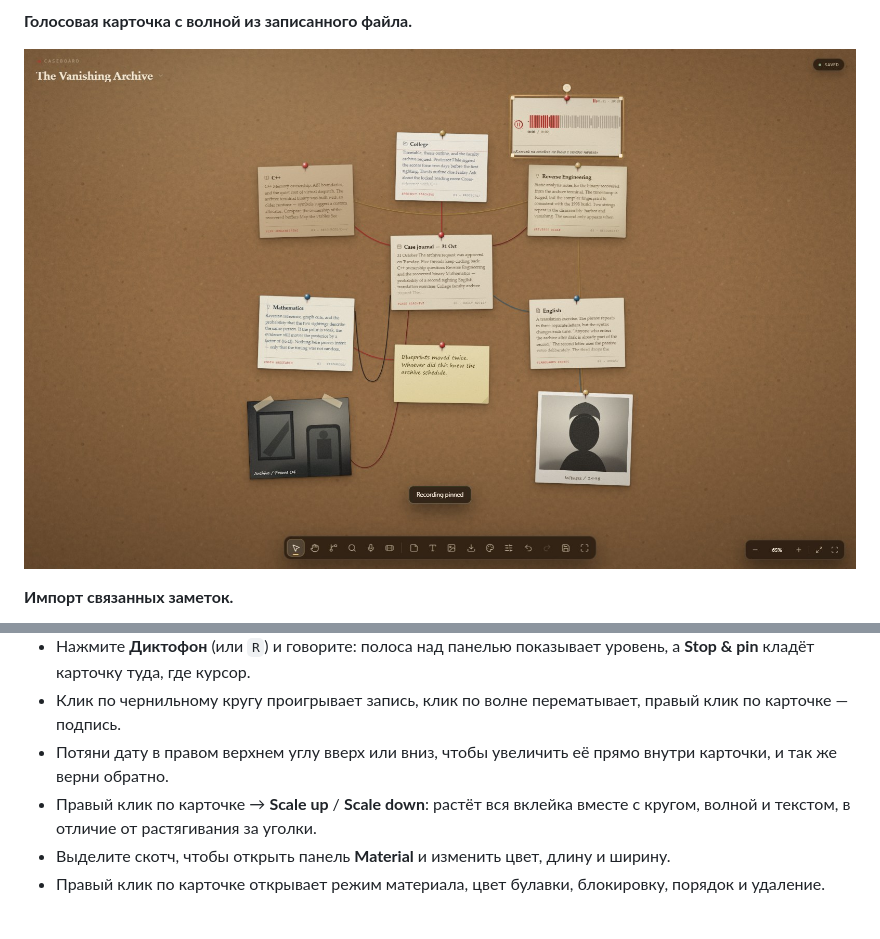
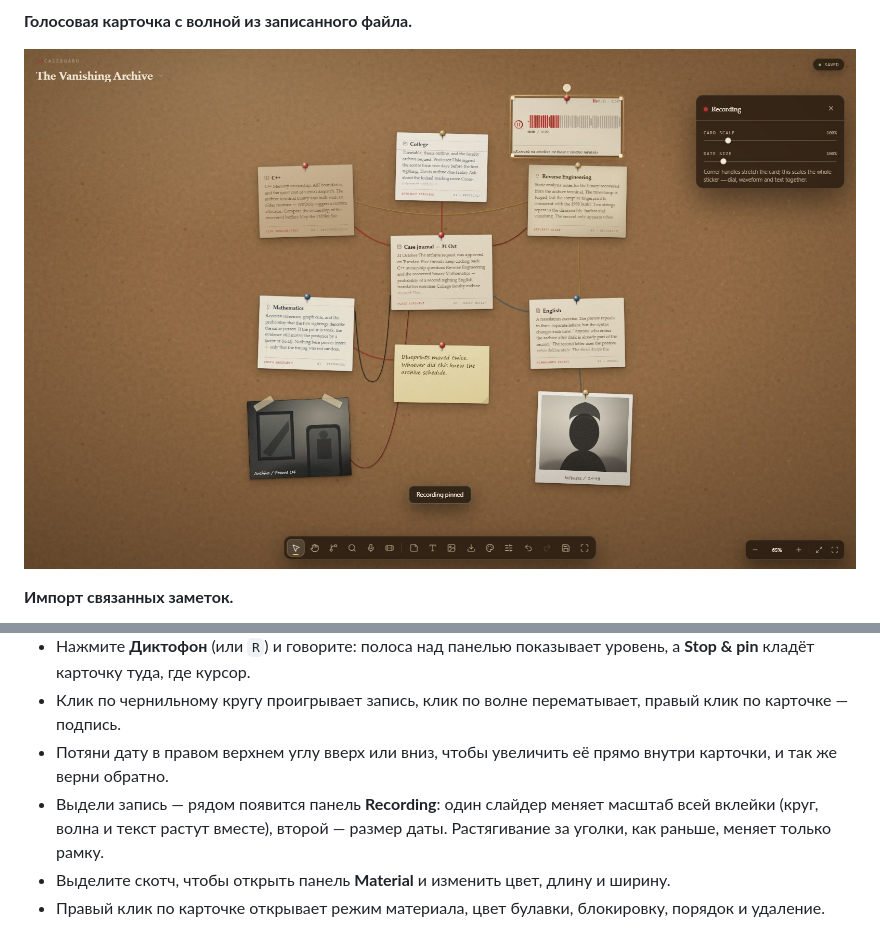
Before and after one commit to ZekiTRR/CaseBoard, a Markdown page: README.ru.md, 2 parts joined by grey strips. Drawn GitHub-style; pictures changed too: assets/screenshots/audio-card.jpg.

```diff
--- a/README.ru.md
+++ b/README.ru.md
@@ -101,7 +101,7 @@
 - Нажмите **Диктофон** (или `R`) и говорите: полоса над панелью показывает уровень, а **Stop & pin** кладёт карточку туда, где курсор.
 - Клик по чернильному кругу проигрывает запись, клик по волне перематывает, правый клик по карточке — подпись.
 - Потяни дату в правом верхнем углу вверх или вниз, чтобы увеличить её прямо внутри карточки, и так же верни обратно.
-- Правый клик по карточке → **Scale up** / **Scale down**: растёт вся вклейка вместе с кругом, волной и текстом, в отличие от растягивания за уголки.
+- Выдели запись — рядом появится панель **Recording**: один слайдер меняет масштаб всей вклейки (круг, волна и текст растут вместе), второй — размер даты. Растягивание за уголки, как раньше, меняет только рамку.
 - Выделите скотч, чтобы открыть панель **Material** и изменить цвет, длину и ширину.
 - Правый клик по карточке открывает режим материала, цвет булавки, блокировку, порядок и удаление.
 
```
Also changed, not shown: README.md (+1 -1 lines), assets/screenshots/dictaphone.jpg, 6 other files.
